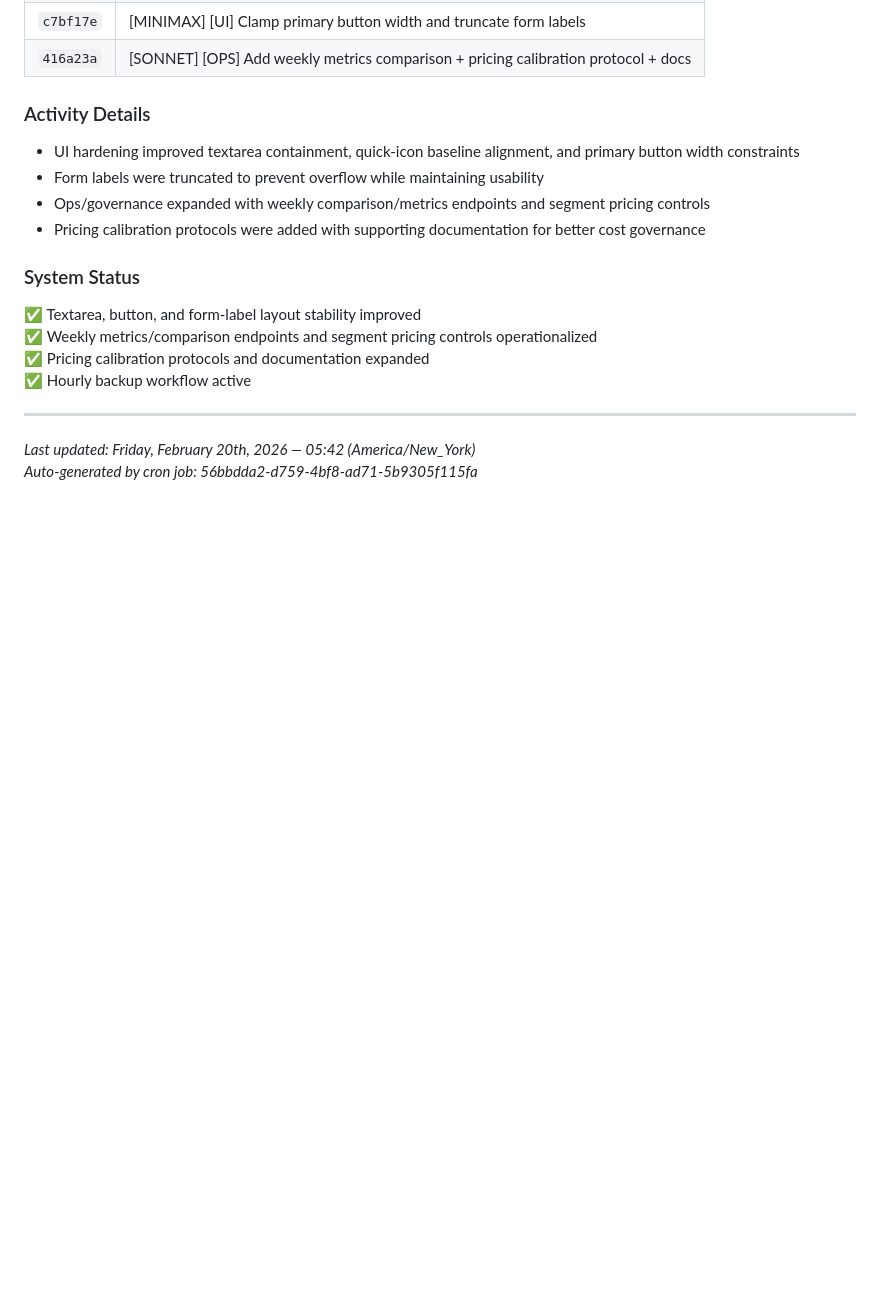
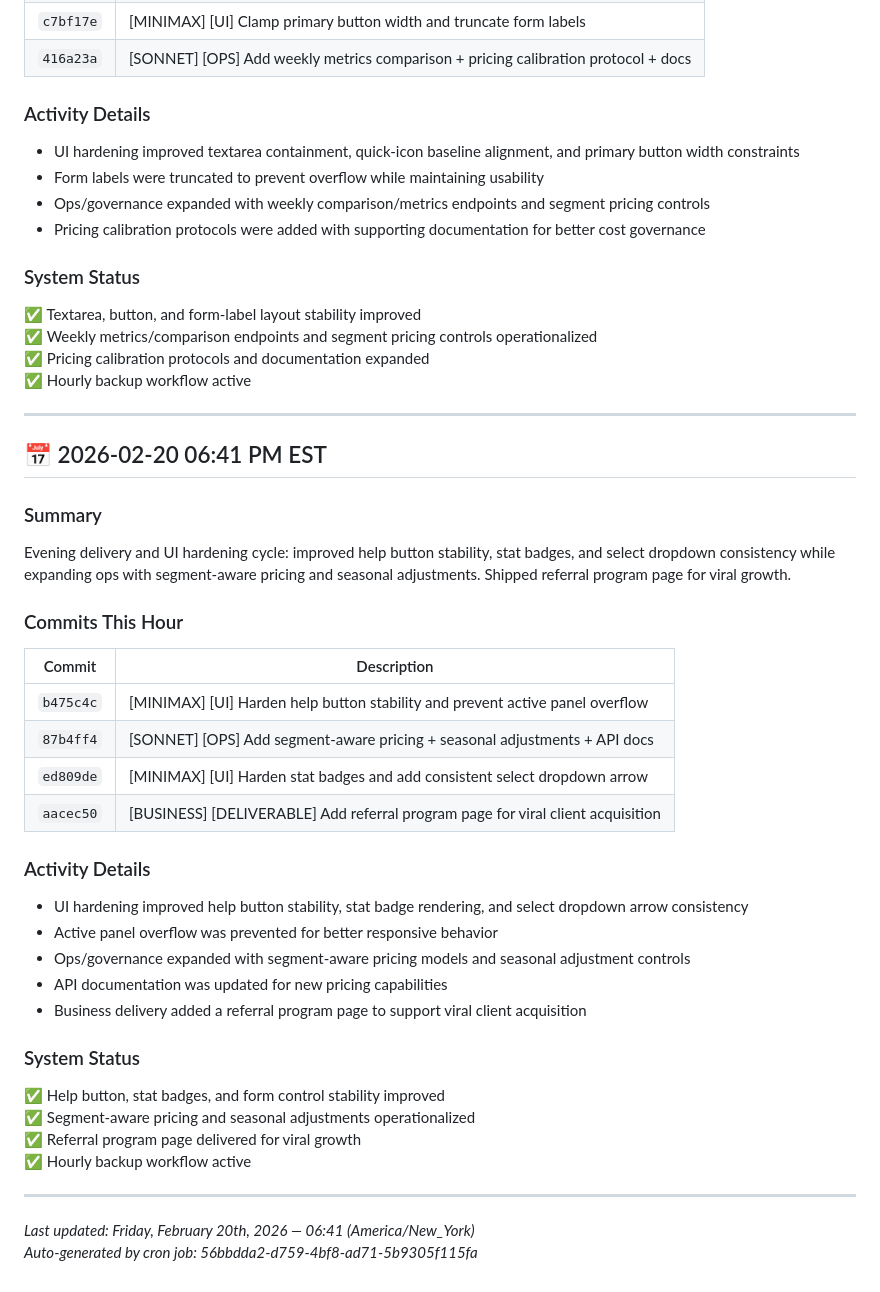
Before and after one commit to Mind-Expansion-Industries/j1msky-framework, a Markdown page: CHANGELOG_NIGHT.md, the part around the change. GitHub-like rendering; blank space fills up the shorter version.

Commit message:
[AUTO] [BACKUP] hourly night snapshot

```diff
--- a/CHANGELOG_NIGHT.md
+++ b/CHANGELOG_NIGHT.md
@@ -732,5 +732,33 @@ Evening refinement cycle: tightened textarea/button/form-label layout containmen
 
 ---
 
-*Last updated: Friday, February 20th, 2026 — 05:42 (America/New_York)*
+## 📅 2026-02-20 06:41 PM EST
+
+### Summary
+Evening delivery and UI hardening cycle: improved help button stability, stat badges, and select dropdown consistency while expanding ops with segment-aware pricing and seasonal adjustments. Shipped referral program page for viral growth.
+
+### Commits This Hour
+| Commit | Description |
+|--------|-------------|
+| `b475c4c` | [MINIMAX] [UI] Harden help button stability and prevent active panel overflow |
+| `87b4ff4` | [SONNET] [OPS] Add segment-aware pricing + seasonal adjustments + API docs |
+| `ed809de` | [MINIMAX] [UI] Harden stat badges and add consistent select dropdown arrow |
+| `aacec50` | [BUSINESS] [DELIVERABLE] Add referral program page for viral client acquisition |
+
+### Activity Details
+- UI hardening improved help button stability, stat badge rendering, and select dropdown arrow consistency
+- Active panel overflow was prevented for better responsive behavior
+- Ops/governance expanded with segment-aware pricing models and seasonal adjustment controls
+- API documentation was updated for new pricing capabilities
+- Business delivery added a referral program page to support viral client acquisition
+
+### System Status
+✅ Help button, stat badges, and form control stability improved
+✅ Segment-aware pricing and seasonal adjustments operationalized
+✅ Referral program page delivered for viral growth
+✅ Hourly backup workflow active
+
+---
+
+*Last updated: Friday, February 20th, 2026 — 06:41 (America/New_York)*
 *Auto-generated by cron job: 56bbdda2-d759-4bf8-ad71-5b9305f115fa*
```
